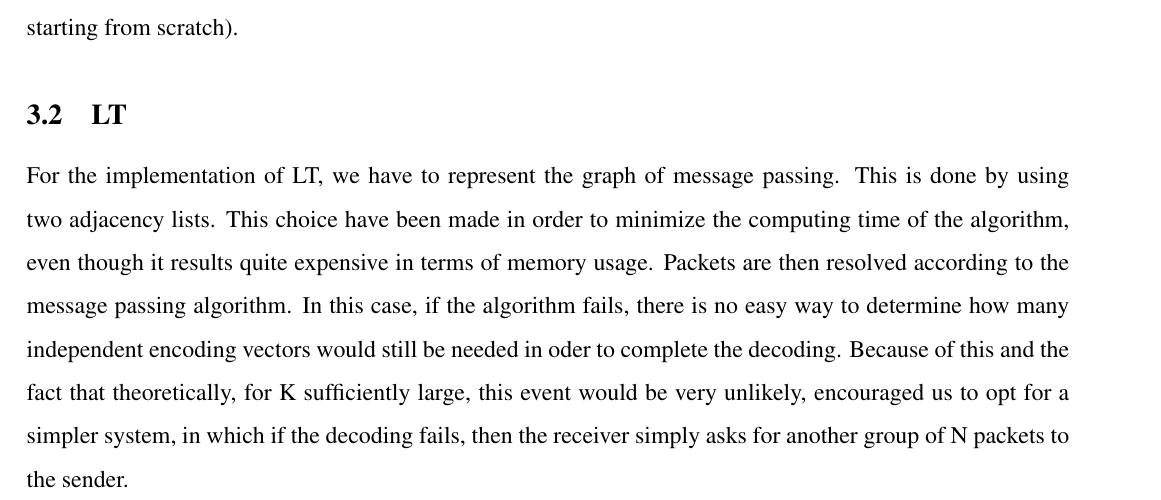
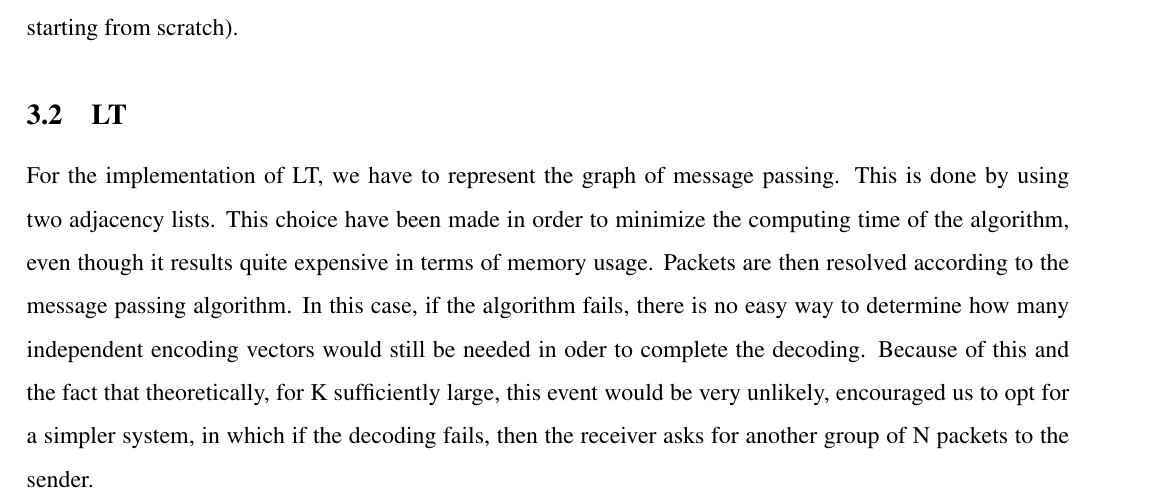
Before and after one commit to mychele/wsn1516-finalproject, a LaTeX document (LaTeX/report.tex, which reads LaTeX/RF_LT.tex): part of page 4 of 6, cut so that both start at the same text. Compiled offline with pdfLaTeX.

Commit message:
something of RF and LT

```diff
--- a/LaTeX/RF_LT.tex
+++ b/LaTeX/RF_LT.tex
@@ -2,4 +2,4 @@
 \subsection{RF}
 Once the received has collected a suitable amount of packets, these packets are passed to the \texttt{decoding\_function}. This functions arranges the encoding vectors in a matrix and tries to invert it using Gau{\ss}-Jordan elimination. In order to get an efficient implementation of this algorithm in $\mathds{G}\mathds{F}(2)$ we used objects of class \texttt{mat\_GF2} which is implemented in library \texttt{NTL} ~\cite{NTL}. We then check if on left part of the matrix we have a complete identity matrix. If it's the case, then we extract from the right part of the matrix the first K rows, which give the inverse of the initial matrix. Using the inverse, we can then apply the inverse XOR transformation, on the dedoced packet payloads, and obtain the original uncoded payloads. In the other case, the function returns the number of missing rows to get K independent ones. The inversion algorithm is then re-applied with the original plus the additional packets (unfortunately, there is no way to exploit the partial results of the failed Gau{\ss}-Jordan elimination to reduce the computations for the successive trials: the complexity is the same of starting from scratch).
 \subsection{LT}
-For the implementation of LT, we have to represent the graph of message passing. This is done by using two adjacency lists. This choice have been made in order to minimize the computing time of the algorithm, even though it results quite expensive in terms of memory usage. Packets are then resolved according to the message passing algorithm. In this case, if the algorithm fails, there is no easy way to determine how many independent encoding vectors would still be needed in oder to complete the decoding. Because of this and the fact that theoretically, for K sufficiently large, this event would be very unlikely, encouraged us to opt for a simpler system, in which if the decoding fails, then the receiver simply asks for another group of N packets to the sender.
+For the implementation of LT, we have to represent the graph of message passing. This is done by using two adjacency lists. This choice have been made in order to minimize the computing time of the algorithm, even though it results quite expensive in terms of memory usage. Packets are then resolved according to the message passing algorithm. In this case, if the algorithm fails, there is no easy way to determine how many independent encoding vectors would still be needed in oder to complete the decoding. Because of this and the fact that theoretically, for K sufficiently large, this event would be very unlikely, encouraged us to opt for a simpler system, in which if the decoding fails, then the receiver asks for another group of N packets to the sender.
```
